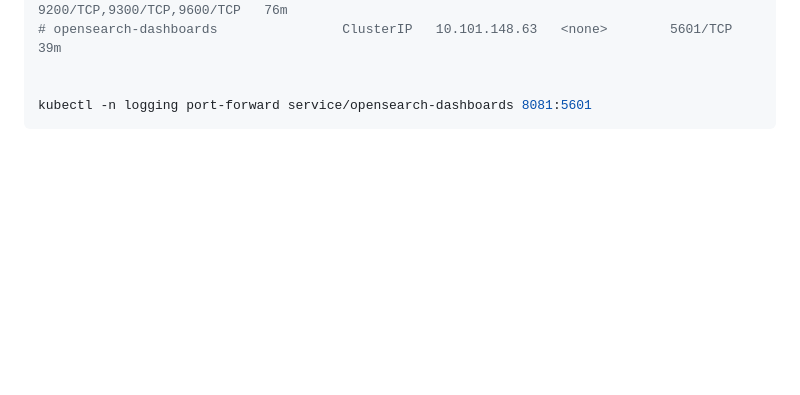
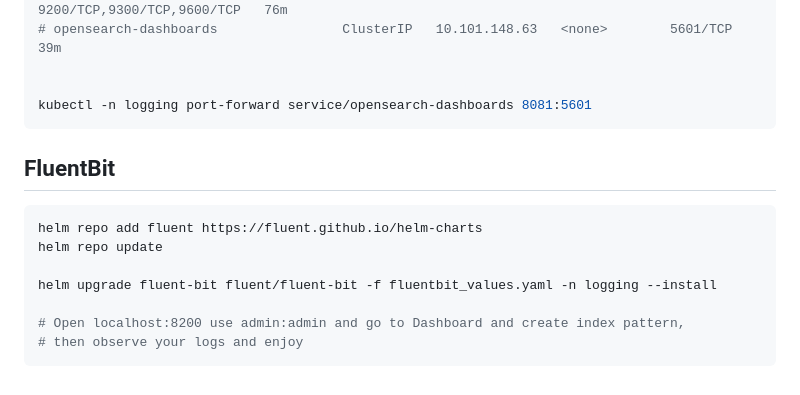
Before and after one commit to catching4190/k8s-fundamentals-23, a Markdown page: README.md, the part around the change. Rendered like a GitHub page; blank space fills up the shorter version.

Commit message:
Add Fluentbit

````diff
--- a/README.md
+++ b/README.md
@@ -1025,3 +1025,15 @@ kubectl get services -n logging
 
 kubectl -n logging port-forward service/opensearch-dashboards 8081:5601
 ```
+
+## FluentBit
+
+```bash
+helm repo add fluent https://fluent.github.io/helm-charts
+helm repo update
+
+helm upgrade fluent-bit fluent/fluent-bit -f fluentbit_values.yaml -n logging --install
+
+# Open localhost:8200 use admin:admin and go to Dashboard and create index pattern,
+# then observe your logs and enjoy
+```
````
